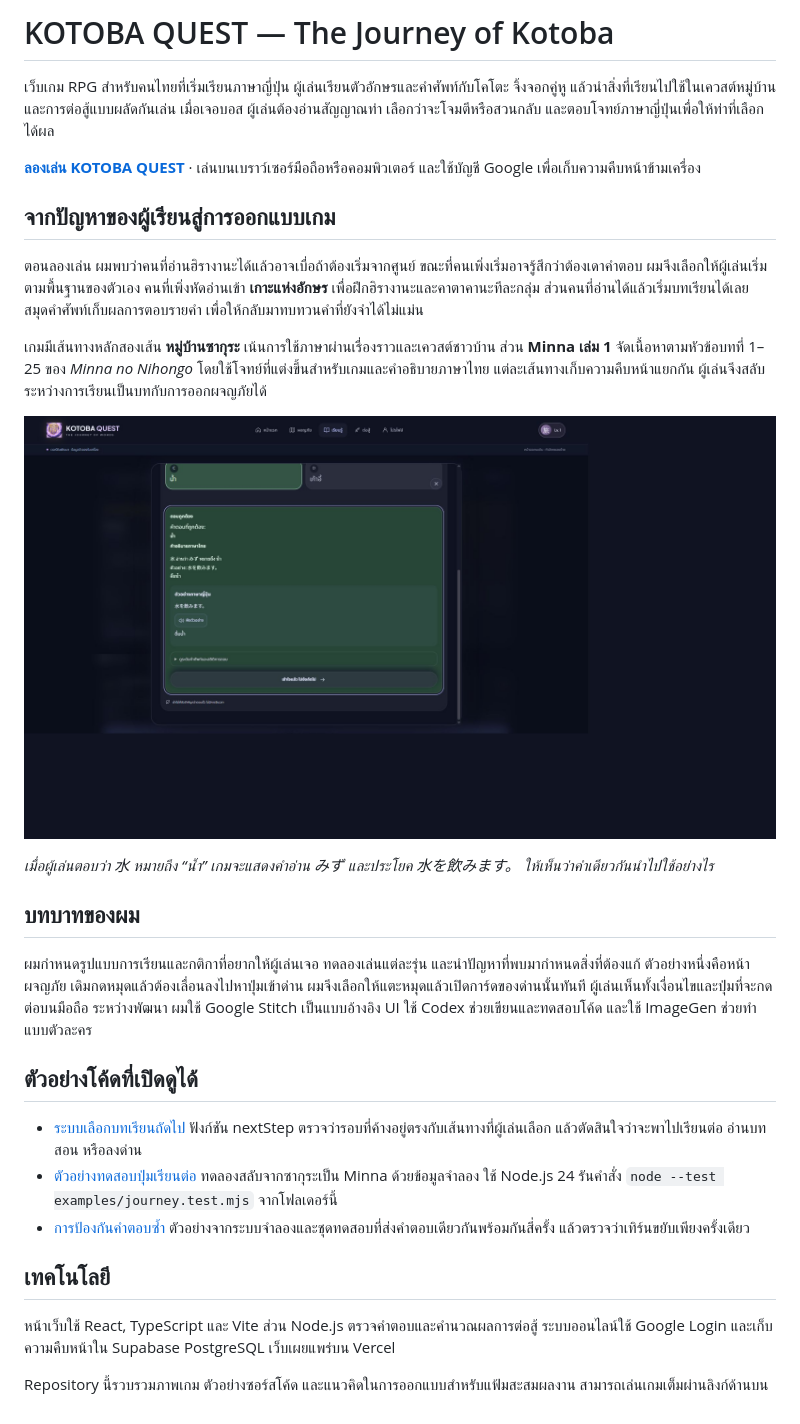
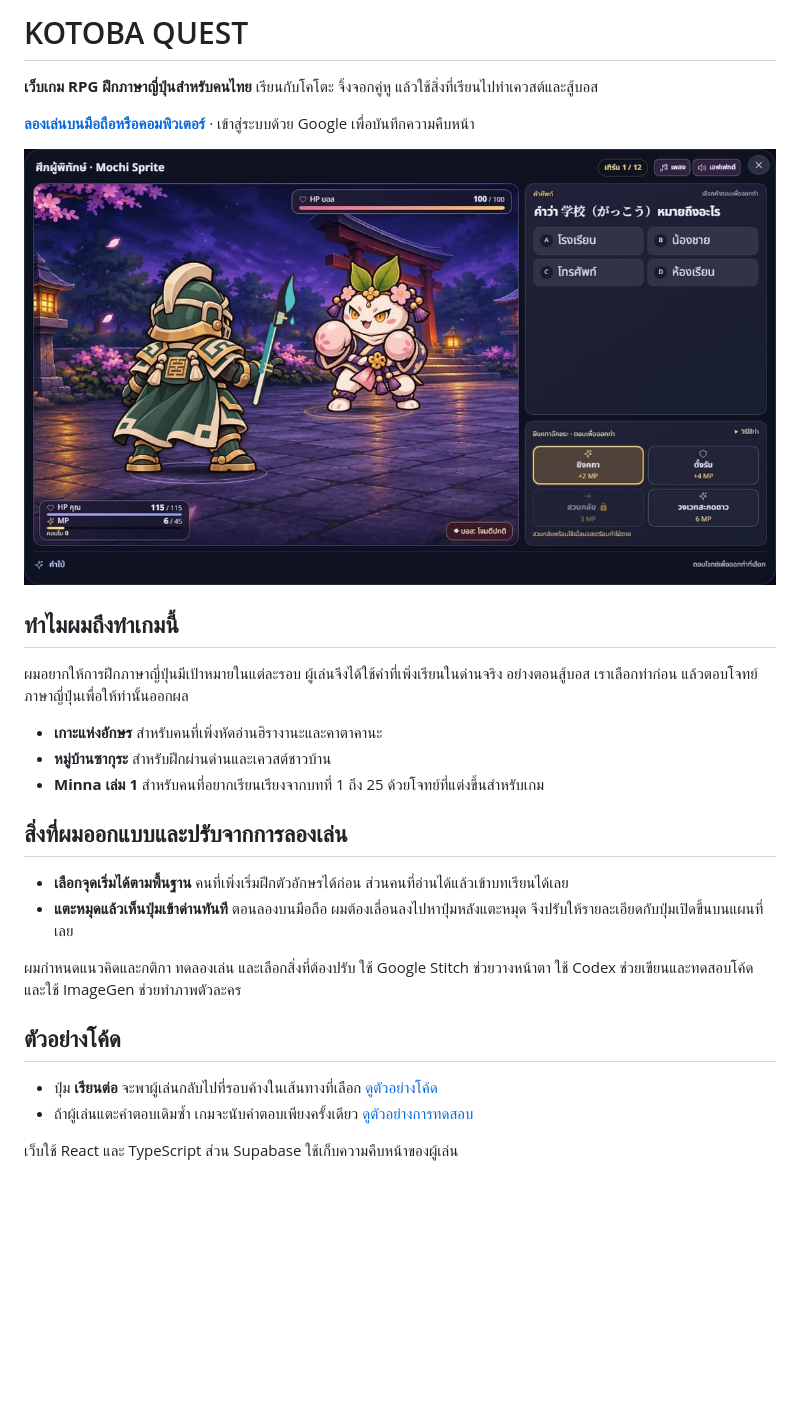
Before and after one commit to SIPATPI/Kotoba-Quest, a Markdown page: README.md, the part around the change. Drawn GitHub-style; pictures changed too: images/boss-battle.jpg (added); blank space fills up the shorter version.

Commit message:
Simplify university portfolio README and feature boss battle

```diff
--- a/README.md
+++ b/README.md
@@ -1,31 +1,29 @@
-# KOTOBA QUEST — The Journey of Kotoba
+# KOTOBA QUEST
 
-เว็บเกม RPG สำหรับคนไทยที่เริ่มเรียนภาษาญี่ปุ่น ผู้เล่นเรียนตัวอักษรและคำศัพท์กับโคโตะ จิ้งจอกคู่หู แล้วนำสิ่งที่เรียนไปใช้ในเควสต์หมู่บ้านและการต่อสู้แบบผลัดกันเล่น เมื่อเจอบอส ผู้เล่นต้องอ่านสัญญาณท่า เลือกว่าจะโจมตีหรือสวนกลับ และตอบโจทย์ภาษาญี่ปุ่นเพื่อให้ท่าที่เลือกได้ผล
+**เว็บเกม RPG ฝึกภาษาญี่ปุ่นสำหรับคนไทย** เรียนกับโคโตะ จิ้งจอกคู่หู แล้วใช้สิ่งที่เรียนไปทำเควสต์และสู้บอส
 
-**[ลองเล่น KOTOBA QUEST](https://kotoba-quest-staging.vercel.app/)** · เล่นบนเบราว์เซอร์มือถือหรือคอมพิวเตอร์ และใช้บัญชี Google เพื่อเก็บความคืบหน้าข้ามเครื่อง
+[**ลองเล่นบนมือถือหรือคอมพิวเตอร์**](https://kotoba-quest-staging.vercel.app/) · เข้าสู่ระบบด้วย Google เพื่อบันทึกความคืบหน้า
 
-## จากปัญหาของผู้เรียนสู่การออกแบบเกม
+![ฉากสู้บอส Mochi Sprite พร้อมโจทย์ภาษาญี่ปุ่นและปุ่มเลือกท่าต่อสู้](images/boss-battle.jpg)
 
-ตอนลองเล่น ผมพบว่าคนที่อ่านฮิรางานะได้แล้วอาจเบื่อถ้าต้องเริ่มจากศูนย์ ขณะที่คนเพิ่งเริ่มอาจรู้สึกว่าต้องเดาคำตอบ ผมจึงเลือกให้ผู้เล่นเริ่มตามพื้นฐานของตัวเอง คนที่เพิ่งหัดอ่านเข้า **เกาะแห่งอักษร** เพื่อฝึกฮิรางานะและคาตาคานะทีละกลุ่ม ส่วนคนที่อ่านได้แล้วเริ่มบทเรียนได้เลย สมุดคำศัพท์เก็บผลการตอบรายคำ เพื่อให้กลับมาทบทวนคำที่ยังจำได้ไม่แม่น
+## ทำไมผมถึงทำเกมนี้
 
-เกมมีเส้นทางหลักสองเส้น **หมู่บ้านซากุระ** เน้นการใช้ภาษาผ่านเรื่องราวและเควสต์ชาวบ้าน ส่วน **Minna เล่ม 1** จัดเนื้อหาตามหัวข้อบทที่ 1–25 ของ *Minna no Nihongo* โดยใช้โจทย์ที่แต่งขึ้นสำหรับเกมและคำอธิบายภาษาไทย แต่ละเส้นทางเก็บความคืบหน้าแยกกัน ผู้เล่นจึงสลับระหว่างการเรียนเป็นบทกับการออกผจญภัยได้
+ผมอยากให้การฝึกภาษาญี่ปุ่นมีเป้าหมายในแต่ละรอบ ผู้เล่นจึงได้ใช้คำที่เพิ่งเรียนในด่านจริง อย่างตอนสู้บอส เราเลือกท่าก่อน แล้วตอบโจทย์ภาษาญี่ปุ่นเพื่อให้ท่านั้นออกผล
 
-![ตัวอย่างเฉลยคำว่า 水 พร้อมคำอ่าน ความหมายภาษาไทย และประโยคตัวอย่างจากเกม](images/answer-feedback.jpg)
+- **เกาะแห่งอักษร** สำหรับคนที่เพิ่งหัดอ่านฮิรางานะและคาตาคานะ
+- **หมู่บ้านซากุระ** สำหรับฝึกผ่านด่านและเควสต์ชาวบ้าน
+- **Minna เล่ม 1** สำหรับคนที่อยากเรียนเรียงจากบทที่ 1 ถึง 25 ด้วยโจทย์ที่แต่งขึ้นสำหรับเกม
 
-*เมื่อผู้เล่นตอบว่า 水 หมายถึง “น้ำ” เกมจะแสดงคำอ่าน みず และประโยค 水を飲みます。 ให้เห็นว่าคำเดียวกันนำไปใช้อย่างไร*
+## สิ่งที่ผมออกแบบและปรับจากการลองเล่น
 
-## บทบาทของผม
+- **เลือกจุดเริ่มได้ตามพื้นฐาน** คนที่เพิ่งเริ่มฝึกตัวอักษรได้ก่อน ส่วนคนที่อ่านได้แล้วเข้าบทเรียนได้เลย
+- **แตะหมุดแล้วเห็นปุ่มเข้าด่านทันที** ตอนลองบนมือถือ ผมต้องเลื่อนลงไปหาปุ่มหลังแตะหมุด จึงปรับให้รายละเอียดกับปุ่มเปิดขึ้นบนแผนที่เลย
 
-ผมกำหนดรูปแบบการเรียนและกติกาที่อยากให้ผู้เล่นเจอ ทดลองเล่นแต่ละรุ่น และนำปัญหาที่พบมากำหนดสิ่งที่ต้องแก้ ตัวอย่างหนึ่งคือหน้าผจญภัย เดิมกดหมุดแล้วต้องเลื่อนลงไปหาปุ่มเข้าด่าน ผมจึงเลือกให้แตะหมุดแล้วเปิดการ์ดของด่านนั้นทันที ผู้เล่นเห็นทั้งเงื่อนไขและปุ่มที่จะกดต่อบนมือถือ ระหว่างพัฒนา ผมใช้ Google Stitch เป็นแบบอ้างอิง UI ใช้ Codex ช่วยเขียนและทดสอบโค้ด และใช้ ImageGen ช่วยทำแบบตัวละคร
+ผมกำหนดแนวคิดและกติกา ทดลองเล่น และเลือกสิ่งที่ต้องปรับ ใช้ Google Stitch ช่วยวางหน้าตา ใช้ Codex ช่วยเขียนและทดสอบโค้ด และใช้ ImageGen ช่วยทำภาพตัวละคร
 
-## ตัวอย่างโค้ดที่เปิดดูได้
+## ตัวอย่างโค้ด
 
-- [ระบบเลือกบทเรียนถัดไป](examples/game.ts) ฟังก์ชัน nextStep ตรวจว่ารอบที่ค้างอยู่ตรงกับเส้นทางที่ผู้เล่นเลือก แล้วตัดสินใจว่าจะพาไปเรียนต่อ อ่านบทสอน หรือลงด่าน
-- [ตัวอย่างทดสอบปุ่มเรียนต่อ](examples/journey.test.mjs) ทดลองสลับจากซากุระเป็น Minna ด้วยข้อมูลจำลอง ใช้ Node.js 24 รันคำสั่ง `node --test examples/journey.test.mjs` จากโฟลเดอร์นี้
-- [การป้องกันคำตอบซ้ำ](examples/answer-retries.md) ตัวอย่างจากระบบจำลองและชุดทดสอบที่ส่งคำตอบเดียวกันพร้อมกันสี่ครั้ง แล้วตรวจว่าเทิร์นขยับเพียงครั้งเดียว
+- ปุ่ม **เรียนต่อ** จะพาผู้เล่นกลับไปที่รอบค้างในเส้นทางที่เลือก [ดูตัวอย่างโค้ด](examples/game.ts)
+- ถ้าผู้เล่นแตะคำตอบเดิมซ้ำ เกมจะนับคำตอบเพียงครั้งเดียว [ดูตัวอย่างการทดสอบ](examples/answer-retries.md)
 
-## เทคโนโลยี
-
-หน้าเว็บใช้ React, TypeScript และ Vite ส่วน Node.js ตรวจคำตอบและคำนวณผลการต่อสู้ ระบบออนไลน์ใช้ Google Login และเก็บความคืบหน้าใน Supabase PostgreSQL เว็บเผยแพร่บน Vercel
-
-Repository นี้รวบรวมภาพเกม ตัวอย่างซอร์สโค้ด และแนวคิดในการออกแบบสำหรับแฟ้มสะสมผลงาน สามารถเล่นเกมเต็มผ่านลิงก์ด้านบน
+เว็บใช้ React และ TypeScript ส่วน Supabase ใช้เก็บความคืบหน้าของผู้เล่น
```
